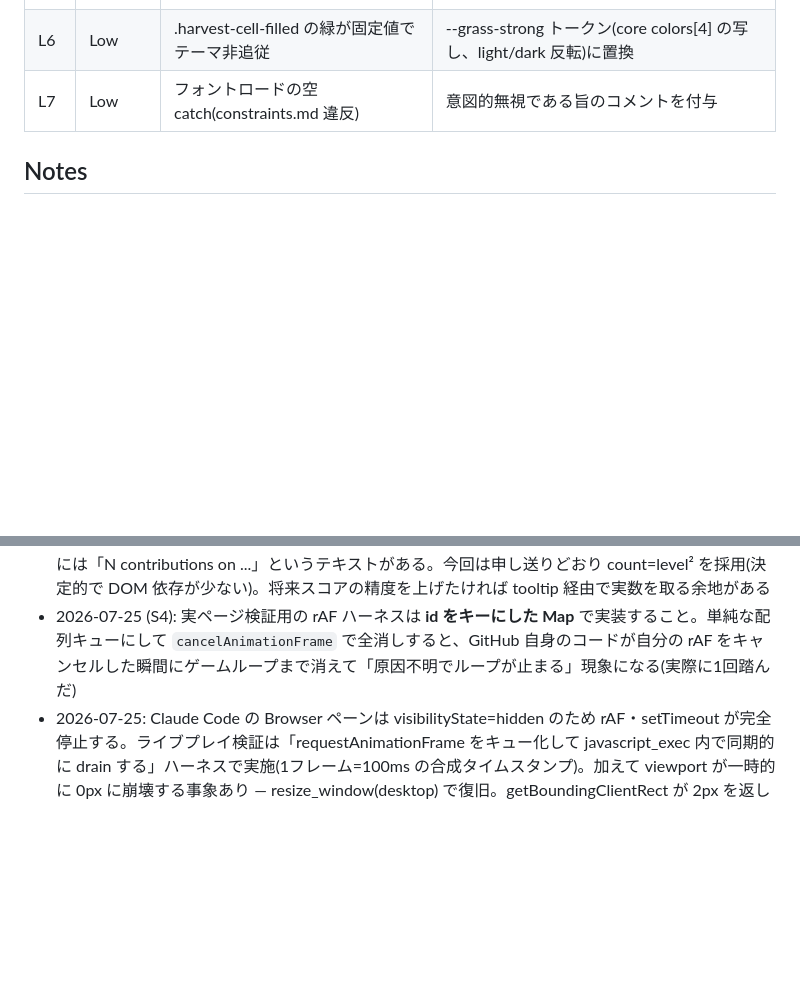
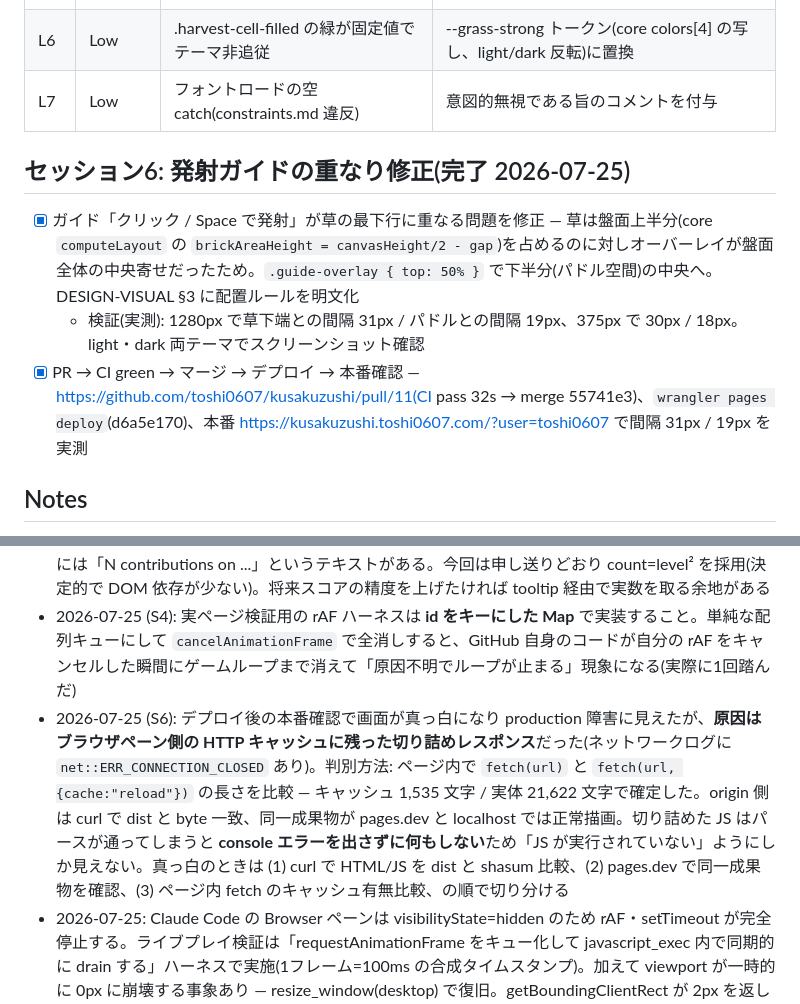
Before and after one commit to toshi0607/kusakuzushi, a Markdown page: tasks/todo.md, 2 parts joined by grey strips. Rendered like a GitHub page; blank space fills up the shorter version.

Commit message:
docs: セッション6(ガイド位置修正)と本番確認時のキャッシュ切り分け手順を記録
Co-Authored-By: Claude Fable 5 <noreply@anthropic.com>

```diff
--- a/tasks/todo.md
+++ b/tasks/todo.md
@@ -292,6 +292,12 @@ pnpm --filter @kusakuzushi/extension build
 | L6 | Low | .harvest-cell-filled の緑が固定値でテーマ非追従 | --grass-strong トークン(core colors[4] の写し、light/dark 反転)に置換 |
 | L7 | Low | フォントロードの空 catch(constraints.md 違反) | 意図的無視である旨のコメントを付与 |
 
+## セッション6: 発射ガイドの重なり修正(完了 2026-07-25)
+
+- [x] ガイド「クリック / Space で発射」が草の最下行に重なる問題を修正 — 草は盤面上半分(core `computeLayout` の `brickAreaHeight = canvasHeight/2 - gap`)を占めるのに対しオーバーレイが盤面全体の中央寄せだったため。`.guide-overlay { top: 50% }` で下半分(パドル空間)の中央へ。DESIGN-VISUAL §3 に配置ルールを明文化
+  - 検証(実測): 1280px で草下端との間隔 31px / パドルとの間隔 19px、375px で 30px / 18px。light・dark 両テーマでスクリーンショット確認
+- [x] PR → CI green → マージ → デプロイ → 本番確認 — https://github.com/toshi0607/kusakuzushi/pull/11(CI pass 32s → merge 55741e3)、`wrangler pages deploy`(d6a5e170)、本番 https://kusakuzushi.toshi0607.com/?user=toshi0607 で間隔 31px / 19px を実測
+
 ## Notes
 
 - 2026-07-24: gh のデフォルトホストが github.gatech.edu のため、github.com 操作は GH_HOST=github.com を明示する
@@ -303,6 +309,7 @@ pnpm --filter @kusakuzushi/extension build
 - 2026-07-25 (S4): オーバーレイは DESIGN §5 の `position: fixed` ではなく `absolute` + page 座標にした。fixed だとページスクロールした瞬間に草からズレる。逸脱の理由は overlay.ts にコメントで残してある
 - 2026-07-25 (S4): 草 td には contribution 数そのものは無いが、`aria-labelledby` が指す tooltip 要素には「N contributions on ...」というテキストがある。今回は申し送りどおり count=level² を採用(決定的で DOM 依存が少ない)。将来スコアの精度を上げたければ tooltip 経由で実数を取る余地がある
 - 2026-07-25 (S4): 実ページ検証用の rAF ハーネスは **id をキーにした Map** で実装すること。単純な配列キューにして `cancelAnimationFrame` で全消しすると、GitHub 自身のコードが自分の rAF をキャンセルした瞬間にゲームループまで消えて「原因不明でループが止まる」現象になる(実際に1回踏んだ)
+- 2026-07-25 (S6): デプロイ後の本番確認で画面が真っ白になり production 障害に見えたが、**原因はブラウザペーン側の HTTP キャッシュに残った切り詰めレスポンス**だった(ネットワークログに `net::ERR_CONNECTION_CLOSED` あり)。判別方法: ページ内で `fetch(url)` と `fetch(url, {cache:"reload"})` の長さを比較 — キャッシュ 1,535 文字 / 実体 21,622 文字で確定した。origin 側は curl で dist と byte 一致、同一成果物が pages.dev と localhost では正常描画。切り詰めた JS はパースが通ってしまうと **console エラーを出さずに何もしない**ため「JS が実行されていない」ようにしか見えない。真っ白のときは (1) curl で HTML/JS を dist と shasum 比較、(2) pages.dev で同一成果物を確認、(3) ページ内 fetch のキャッシュ有無比較、の順で切り分ける
 - 2026-07-25: Claude Code の Browser ペーンは visibilityState=hidden のため rAF・setTimeout が完全停止する。ライブプレイ検証は「requestAnimationFrame をキュー化して javascript_exec 内で同期的に drain する」ハーネスで実施(1フレーム=100ms の合成タイムスタンプ)。加えて viewport が一時的に 0px に崩壊する事象あり — resize_window(desktop) で復旧。getBoundingClientRect が 2px を返したらこれを疑う
 
 ## Review
```
